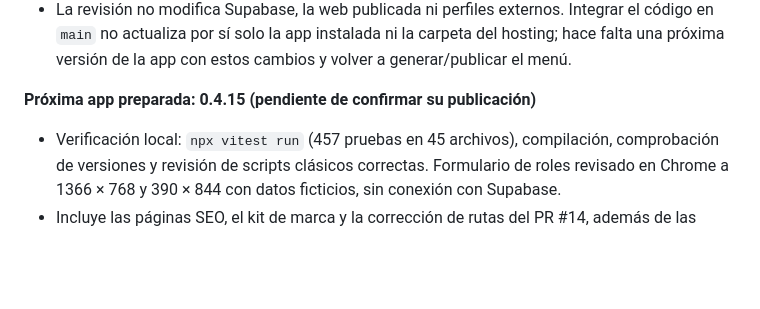
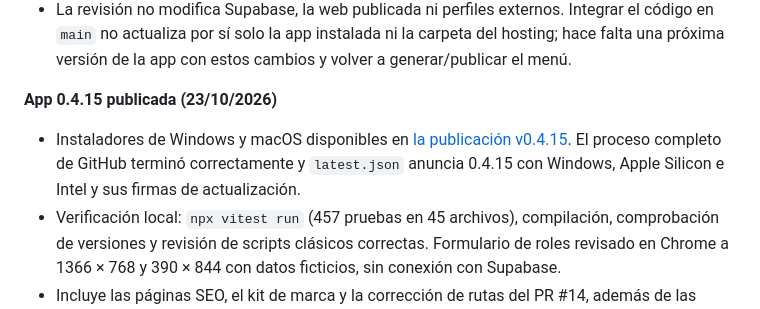
Before and after one commit to danielcamposlozada/sahten, a Markdown page: docs/SEO-GEO-AEO.md, the part around the change. Drawn GitHub-style; blank space fills up the shorter version.

Commit message:
docs: registrar publicación verificada de Sahten 0.4.15

```diff
--- a/docs/SEO-GEO-AEO.md
+++ b/docs/SEO-GEO-AEO.md
@@ -52,7 +52,8 @@ Textos listos para pegar (descripción de 631 caracteres, productos, publicacion
 - `npm audit`: cuatro alertas preexistentes en herramientas de desarrollo (Vite/Vitest y sus dependencias); no se cambiaron dependencias en este PR. `npm audit --omit=dev` no informa vulnerabilidades. La actualización de esas herramientas queda pendiente como tarea separada.
 - La revisión no modifica Supabase, la web publicada ni perfiles externos. Integrar el código en `main` no actualiza por sí solo la app instalada ni la carpeta del hosting; hace falta una próxima versión de la app con estos cambios y volver a generar/publicar el menú.
 
-**Próxima app preparada: 0.4.15 (pendiente de confirmar su publicación)**
+**App 0.4.15 publicada (23/10/2026)**
+- Instaladores de Windows y macOS disponibles en [la publicación v0.4.15](https://github.com/danielcamposlozada/sahten/releases/tag/v0.4.15). El proceso completo de GitHub terminó correctamente y `latest.json` anuncia 0.4.15 con Windows, Apple Silicon e Intel y sus firmas de actualización.
 - Verificación local: `npx vitest run` (457 pruebas en 45 archivos), compilación, comprobación de versiones y revisión de scripts clásicos correctas. Formulario de roles revisado en Chrome a 1366 × 768 y 390 × 844 con datos ficticios, sin conexión con Supabase.
 - Incluye las páginas SEO, el kit de marca y la corrección de rutas del PR #14, además de las invitaciones con roles más claros y el logo completo de la app.
 - No cambia los datos del negocio ni importa automáticamente el JSON de contenido. El dueño debe revisar el archivo antes de importarlo, especialmente la respuesta sobre medios de pago: Mercado Pago continúa en pruebas.
```
